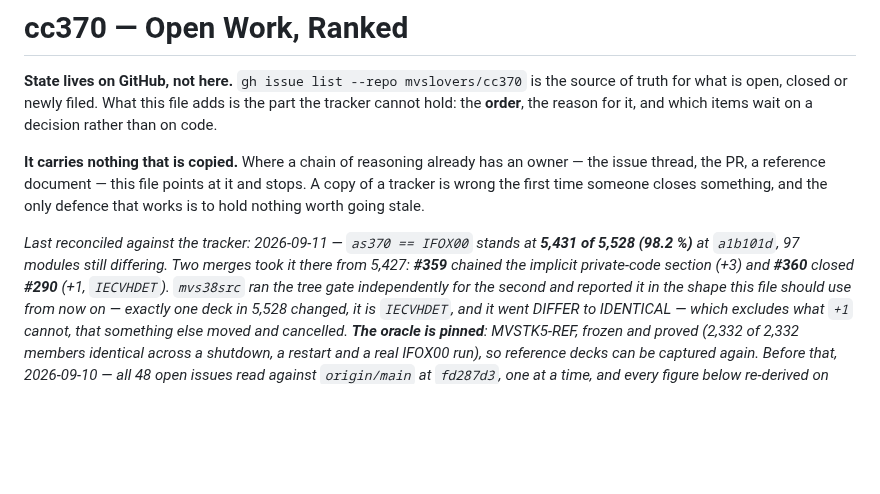
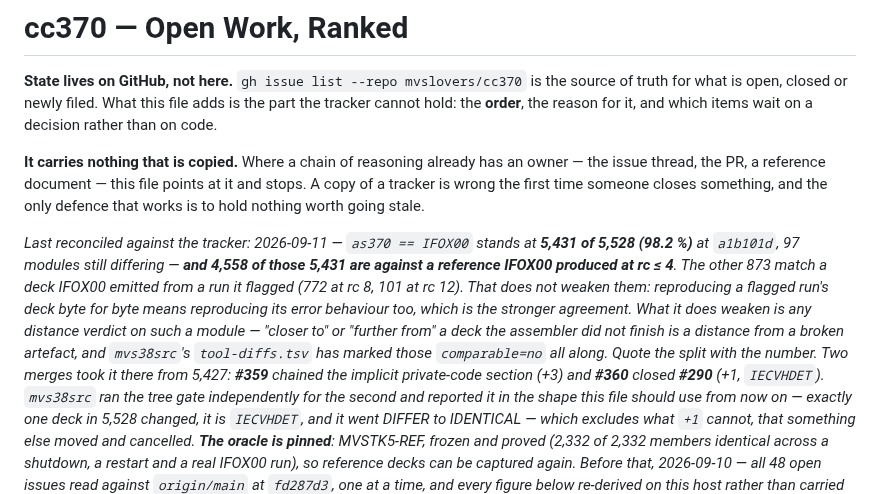
Before and after one commit to mvslovers/cc370, a Markdown page: TODO.md, the part around the change. GitHub-like rendering; blank space fills up the shorter version.

Commit message:
docs: the parity headline carries its comparability split
5,431 identical, and 4,558 of them against a reference IFOX00 produced at
rc <= 4. The other 873 match a deck IFOX00 emitted from a run it flagged --
772 at rc 8, 101 at rc 12.

Those identities stand: reproducing a flagged run's deck byte for byte
reproduces its error behaviour too. What does not stand is a DISTANCE
verdict on such a module, and the gate prints one -- it reported nine
IFCE/IFCS decks "further from IFOX00" on #361, every one of them rc 12 and
already marked comparable=no in mvs38src's tool-diffs.tsv. A measure that
can report a regression against a reference that does not exist will do it
again.

Identity and distance are not the same claim against the same evidence, and
the number should say which it is making.

```diff
--- a/TODO.md
+++ b/TODO.md
@@ -11,7 +11,15 @@ and stops. A copy of a tracker is wrong the first time someone closes something,
 and the only defence that works is to hold nothing worth going stale.
 
 *Last reconciled against the tracker: 2026-09-11 — `as370 == IFOX00` stands at
-**5,431 of 5,528 (98.2 %)** at `a1b101d`, 97 modules still differing. Two merges
+**5,431 of 5,528 (98.2 %)** at `a1b101d`, 97 modules still differing — **and
+4,558 of those 5,431 are against a reference IFOX00 produced at rc ≤ 4**. The
+other 873 match a deck IFOX00 emitted from a run it flagged (772 at rc 8, 101 at
+rc 12). That does not weaken them: reproducing a flagged run's deck byte for byte
+means reproducing its error behaviour too, which is the stronger agreement. What
+it does weaken is any *distance* verdict on such a module — "closer to" or
+"further from" a deck the assembler did not finish is a distance from a broken
+artefact, and `mvs38src`'s `tool-diffs.tsv` has marked those `comparable=no` all
+along. Quote the split with the number. Two merges
 took it there from 5,427: **#359** chained the implicit private-code section
 (+3) and **#360** closed **#290** (+1, `IECVHDET`). `mvs38src` ran the tree gate
 independently for the second and reported it in the shape this file should use
```
